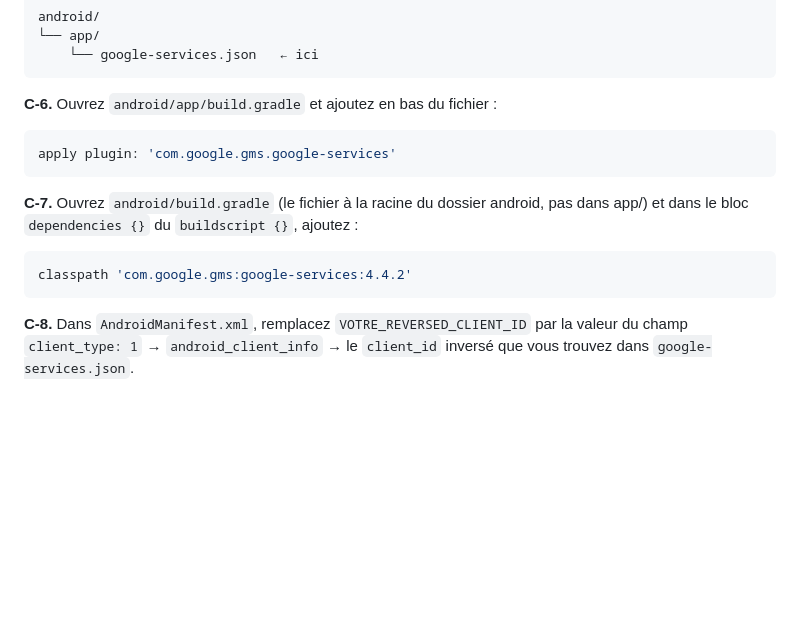
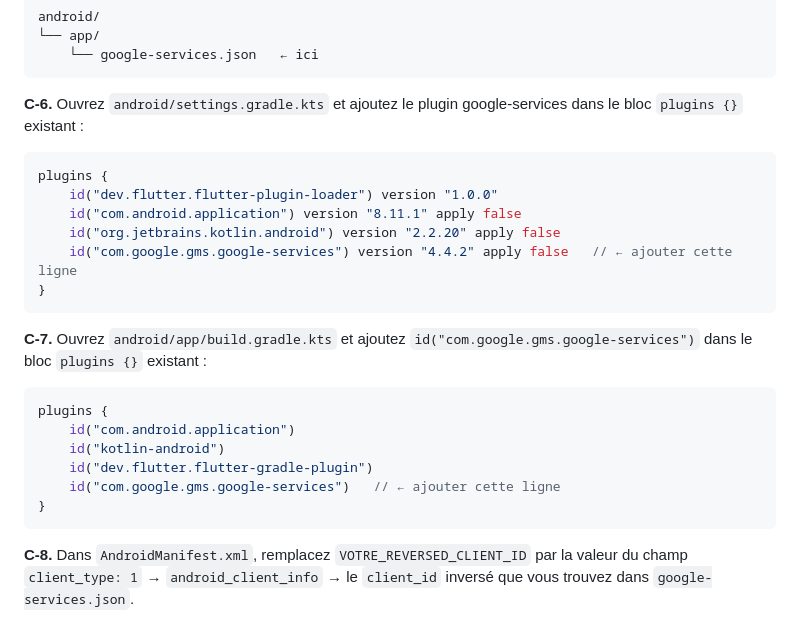
Before and after one commit to alainbenard54-collab/cavea, a Markdown page: docs/google_drive_setup.md, the part around the change. GitHub-like rendering; blank space fills up the shorter version.

Commit message:
docs: corriger C-6/C-7 pour Kotlin DSL (settings.gradle.kts + build.gradle.kts)
Les fichiers Gradle du projet utilisent Kotlin DSL (.kts), pas Groovy.
La procédure correcte est d'ajouter google-services dans settings.gradle.kts
(bloc plugins {}) et dans android/app/build.gradle.kts, sans buildscript {}.

Co-Authored-By: Claude Sonnet 4.6 <noreply@anthropic.com>

````diff
--- a/docs/google_drive_setup.md
+++ b/docs/google_drive_setup.md
@@ -136,16 +136,26 @@ android/
     └── google-services.json   ← ici
 ```
 
-**C-6.** Ouvrez `android/app/build.gradle` et ajoutez en bas du fichier :
+**C-6.** Ouvrez `android/settings.gradle.kts` et ajoutez le plugin google-services dans le bloc `plugins {}` existant :
 
-```gradle
-apply plugin: 'com.google.gms.google-services'
+```kotlin
+plugins {
+    id("dev.flutter.flutter-plugin-loader") version "1.0.0"
+    id("com.android.application") version "8.11.1" apply false
+    id("org.jetbrains.kotlin.android") version "2.2.20" apply false
+    id("com.google.gms.google-services") version "4.4.2" apply false   // ← ajouter cette ligne
+}
 ```
 
-**C-7.** Ouvrez `android/build.gradle` (le fichier à la racine du dossier android, pas dans app/) et dans le bloc `dependencies {}` du `buildscript {}`, ajoutez :
+**C-7.** Ouvrez `android/app/build.gradle.kts` et ajoutez `id("com.google.gms.google-services")` dans le bloc `plugins {}` existant :
 
-```gradle
-classpath 'com.google.gms:google-services:4.4.2'
+```kotlin
+plugins {
+    id("com.android.application")
+    id("kotlin-android")
+    id("dev.flutter.flutter-gradle-plugin")
+    id("com.google.gms.google-services")   // ← ajouter cette ligne
+}
 ```
 
 **C-8.** Dans `AndroidManifest.xml`, remplacez `VOTRE_REVERSED_CLIENT_ID` par la valeur du champ `client_type: 1` → `android_client_info` → le `client_id` inversé que vous trouvez dans `google-services.json`.
````
